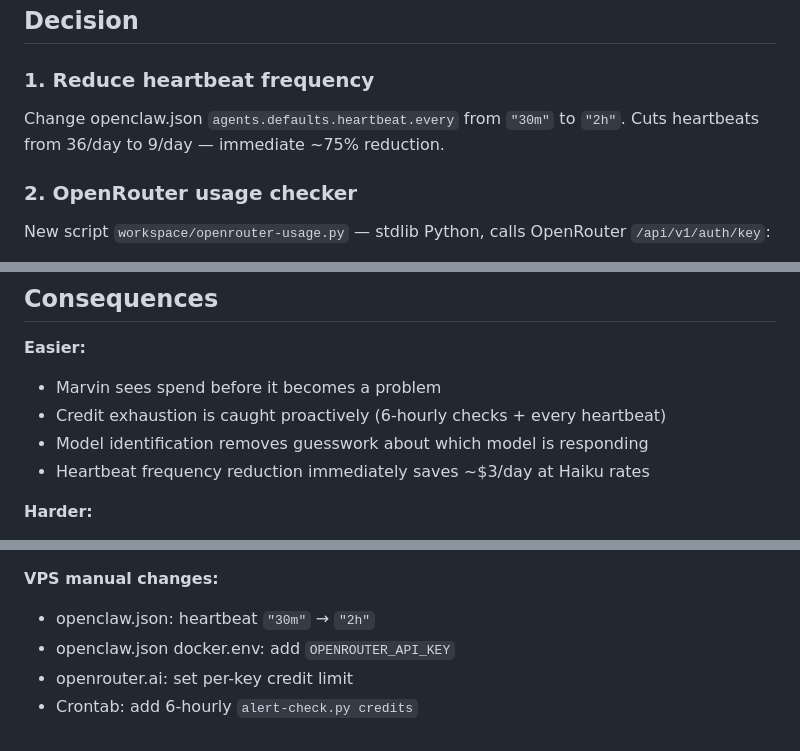
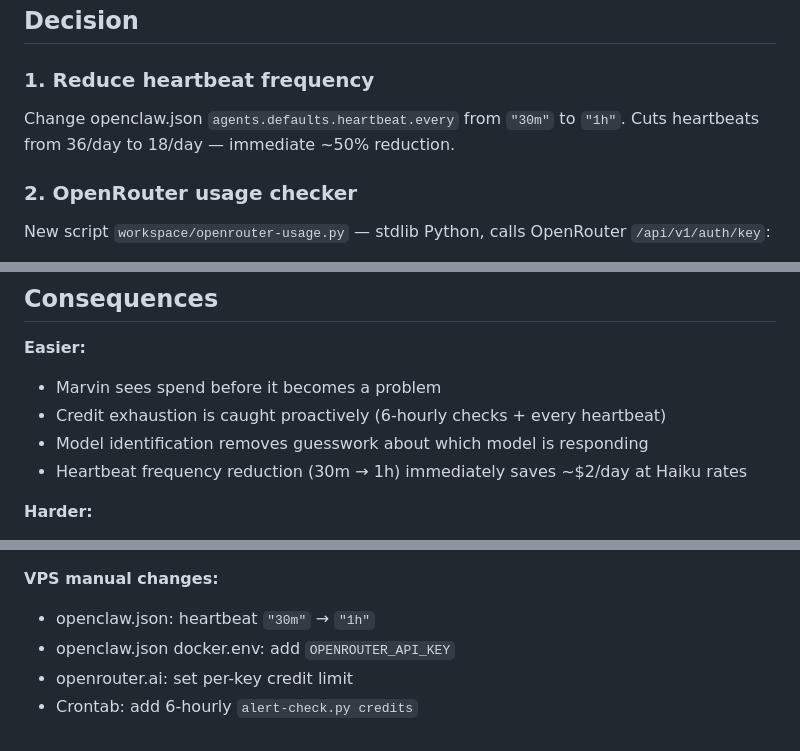
Before and after one commit to marvinbarretto/openclaw, a Markdown page: decisions/031-cost-visibility-model-fallback.md, 3 parts joined by grey strips. Drawn GitHub-style.

Commit message:
fix: update ADR-031 heartbeat frequency to 1h (not 2h)
Co-Authored-By: Claude Opus 4.6 <noreply@anthropic.com>

```diff
--- a/decisions/031-cost-visibility-model-fallback.md
+++ b/decisions/031-cost-visibility-model-fallback.md
@@ -18,7 +18,7 @@ OpenRouter stays — it's useful for model variety, free models, and easy switch
 ## Decision
 
 ### 1. Reduce heartbeat frequency
-Change openclaw.json `agents.defaults.heartbeat.every` from `"30m"` to `"2h"`. Cuts heartbeats from 36/day to 9/day — immediate ~75% reduction.
+Change openclaw.json `agents.defaults.heartbeat.every` from `"30m"` to `"1h"`. Cuts heartbeats from 36/day to 18/day — immediate ~50% reduction.
 
 ### 2. OpenRouter usage checker
 New script `workspace/openrouter-usage.py` — stdlib Python, calls OpenRouter `/api/v1/auth/key`:
@@ -53,7 +53,7 @@ Set credit limit on OpenRouter API key via dashboard (e.g. $5/month). Prevents r
 - Marvin sees spend before it becomes a problem
 - Credit exhaustion is caught proactively (6-hourly checks + every heartbeat)
 - Model identification removes guesswork about which model is responding
-- Heartbeat frequency reduction immediately saves ~$3/day at Haiku rates
+- Heartbeat frequency reduction (30m → 1h) immediately saves ~$2/day at Haiku rates
 
 **Harder:**
 - One more env var to manage (OPENROUTER_API_KEY in sandbox docker.env)
@@ -71,7 +71,7 @@ Set credit limit on OpenRouter API key via dashboard (e.g. $5/month). Prevents r
 - `skills/daily-briefing/SKILL.md` — balance in briefing
 
 **VPS manual changes:**
-- openclaw.json: heartbeat `"30m"` → `"2h"`
+- openclaw.json: heartbeat `"30m"` → `"1h"`
 - openclaw.json docker.env: add `OPENROUTER_API_KEY`
 - openrouter.ai: set per-key credit limit
 - Crontab: add 6-hourly `alert-check.py credits`
```
